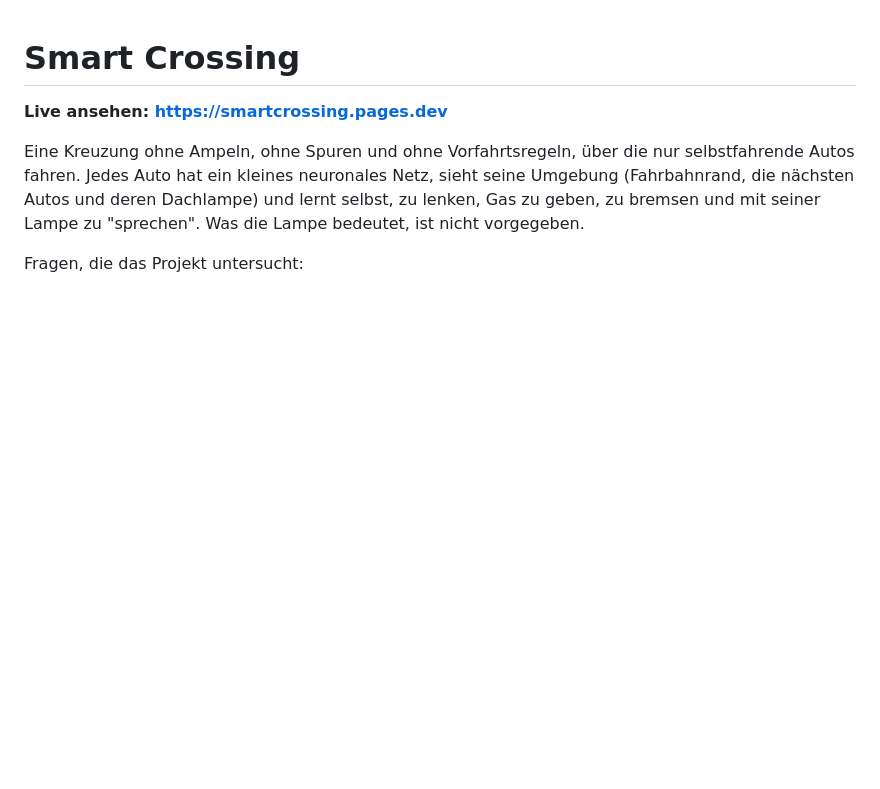
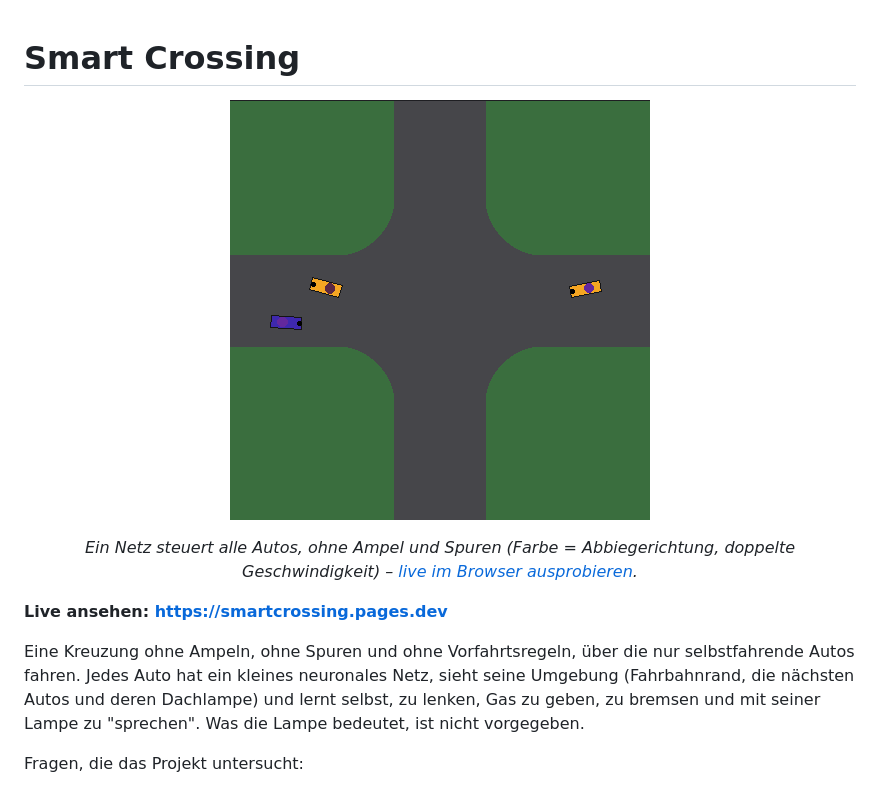
Before and after one commit to Sipsipl/smartcrossing, a Markdown page: README.md, the part around the change. GitHub-like rendering; pictures changed too: results/readme/crossing.gif (added); blank space fills up the shorter version.

```diff
--- a/README.md
+++ b/README.md
@@ -1,4 +1,7 @@
 # Smart Crossing
+
+<p align="center"><a href="https://smartcrossing.pages.dev"><img src="results/readme/crossing.gif" width="420" alt="Selbst lernende Autos überqueren eine Kreuzung ohne Ampeln"></a></p>
+<p align="center"><em>Ein Netz steuert alle Autos, ohne Ampel und Spuren (Farbe = Abbiegerichtung, doppelte Geschwindigkeit) – <a href="https://smartcrossing.pages.dev">live im Browser ausprobieren</a>.</em></p>
 
 **Live ansehen: https://smartcrossing.pages.dev**
 
```
Also changed, not shown: 8 other files.
